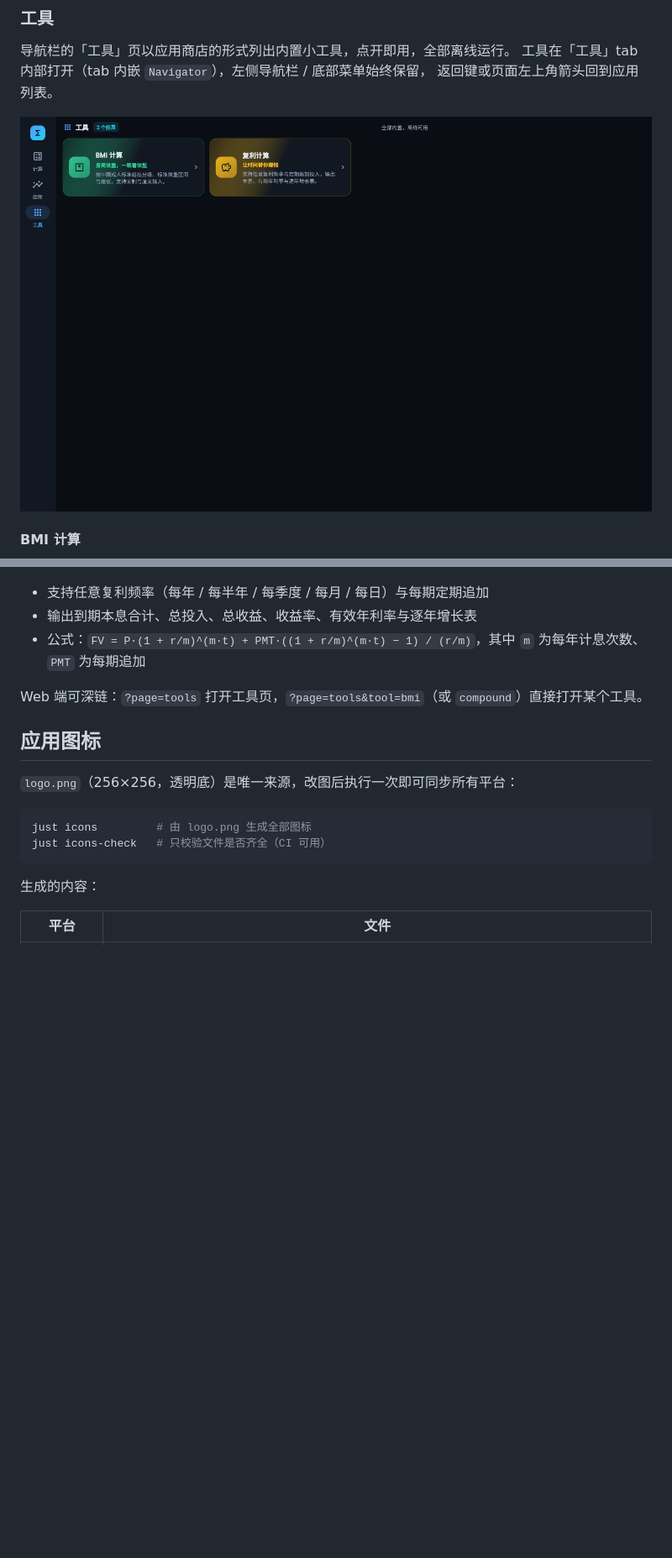
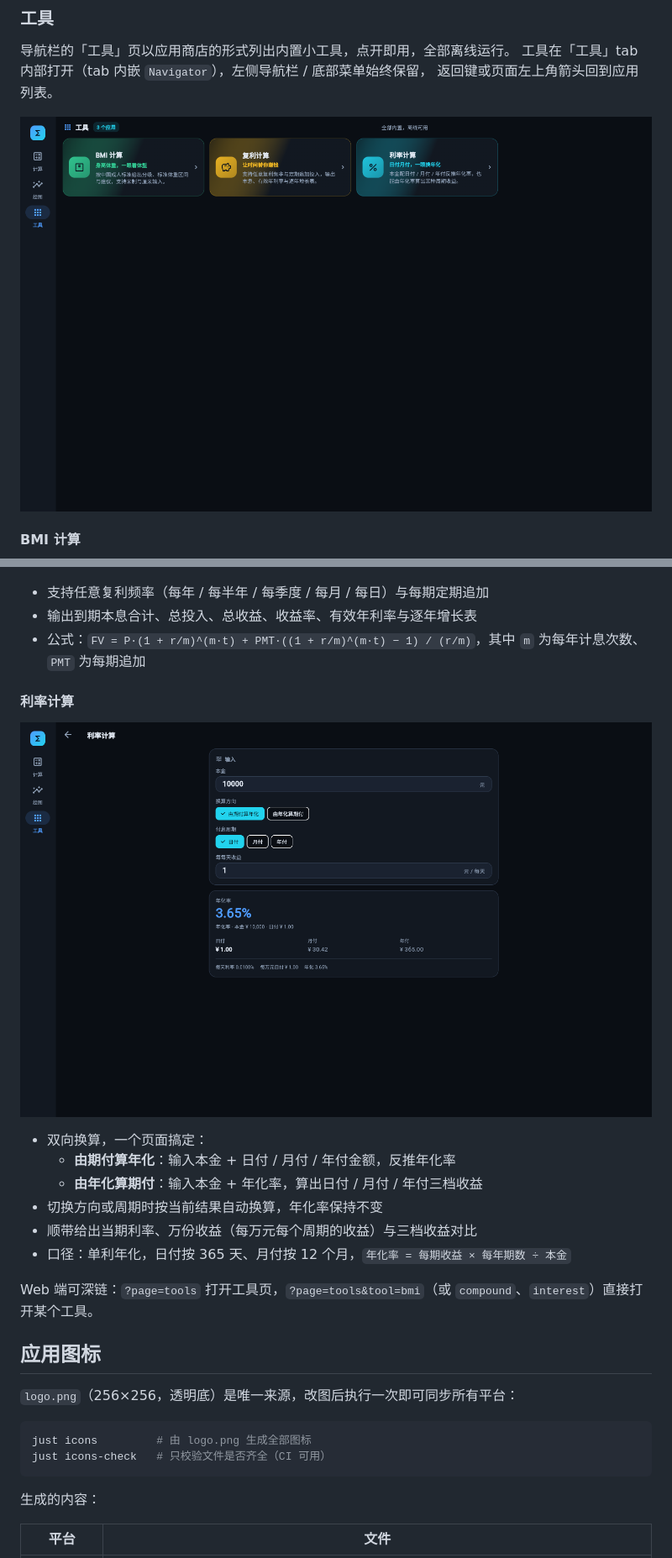
Before and after one commit to freewu/free-clac, a Markdown page: README.md, 2 parts joined by grey strips. Shown: that part at 84% size. Rendered like a GitHub page; pictures changed too: docs/screenshots/interest.png (added), docs/screenshots/tools.png; blank space fills up the shorter version.

```diff
--- a/README.md
+++ b/README.md
@@ -113,7 +113,18 @@ Web 端可直接深链到示例：`?page=plot&preset=0`（`preset` 为示例下
 - 输出到期本息合计、总投入、总收益、收益率、有效年利率与逐年增长表
 - 公式：`FV = P·(1 + r/m)^(m·t) + PMT·((1 + r/m)^(m·t) − 1) / (r/m)`，其中 `m` 为每年计息次数、`PMT` 为每期追加
 
-Web 端可深链：`?page=tools` 打开工具页，`?page=tools&tool=bmi`（或 `compound`）直接打开某个工具。
+#### 利率计算
+
+![利率计算](docs/screenshots/interest.png)
+
+- 双向换算，一个页面搞定：
+  - **由期付算年化**：输入本金 + 日付 / 月付 / 年付金额，反推年化率
+  - **由年化算期付**：输入本金 + 年化率，算出日付 / 月付 / 年付三档收益
+- 切换方向或周期时按当前结果自动换算，年化率保持不变
+- 顺带给出当期利率、万份收益（每万元每个周期的收益）与三档收益对比
+- 口径：单利年化，日付按 365 天、月付按 12 个月，`年化率 = 每期收益 × 每年期数 ÷ 本金`
+
+Web 端可深链：`?page=tools` 打开工具页，`?page=tools&tool=bmi`（或 `compound`、`interest`）直接打开某个工具。
 
 ## 应用图标
 
```
Also changed, not shown: other parts of README.md (+3 -3 lines), 6 other files.
